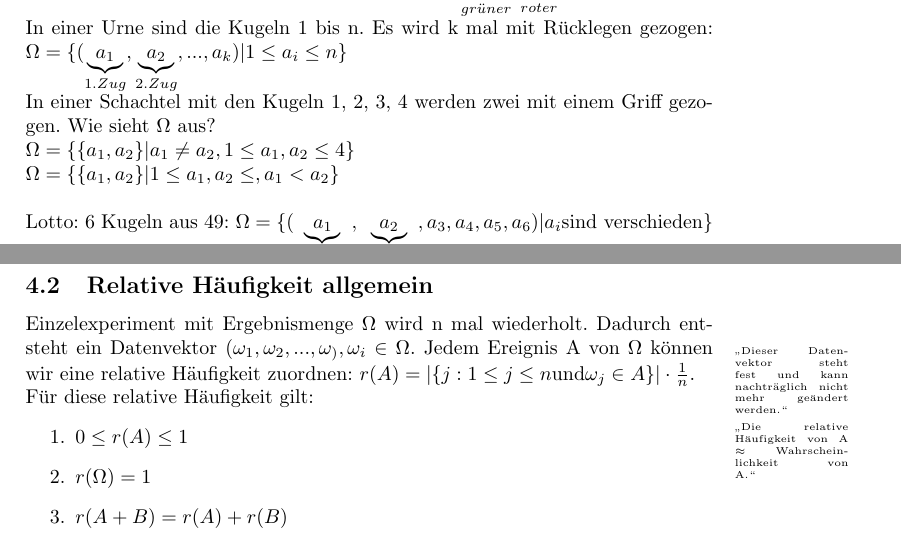
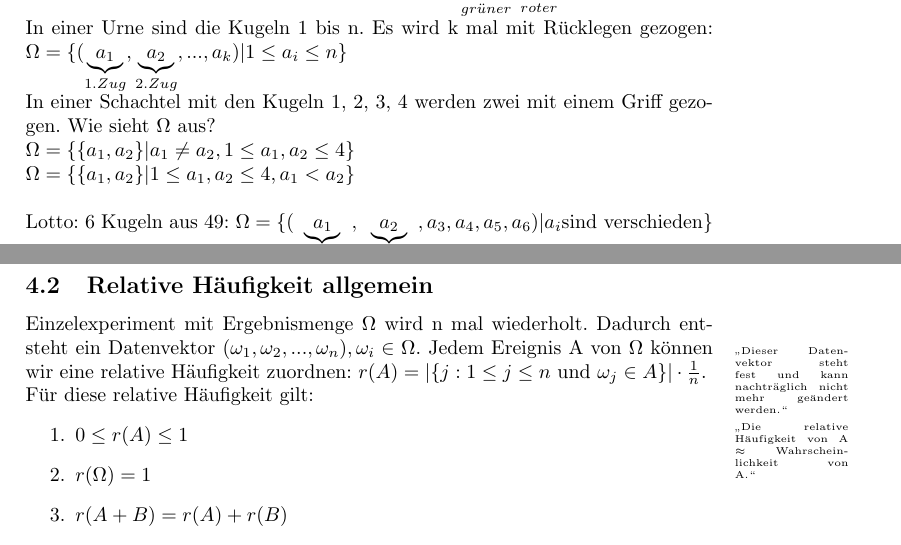
Before and after one commit to 089/Mitschrift.Wahrscheinlichkeitstheorie_und_Statistik.Hoerwick.WS1516, a LaTeX document (Wahrscheinlichkeitstheorie.Hoerwick.WS1516.tex, which reads 2015-10-05.tex, 2015-10-06.tex): two parts of pages 8 and 11 of 74, joined at a grey line, cut so that both start at the same text. Compiled offline with pdfLaTeX.

Commit message:
Korrekturen an 2015-10-05 und 2015-10-06 (Vielen Dank an Dominik für die Hinweise!): - Kapitel 3 (Anfang, Seite 8): "Bei der zweiten Schreibweise müsste als zweite Bedingung a2 kleiner gleich 4 stehen - da fehlt aber die 4 vor dem Komma." - Kapitel 4.2 (Seite 11):     - "Im Text sind beim Datenvektor und bei r(a)= ... zwei kleine Formatierungsfehler"     - weiteren Formatierungsfehler und Fehler entdeckt nach "Datenvektor (ω1, ω2, ..., ω)"
Allgemeiner Hinweis: Bitte bei Korrekturen/Fragen zu den Mitschriften am besten Fach, Datum (rechts unten im Footer z.B. 2015-10-06) und Seite (in der PDF) angeben, dann finde ich den entsprechenden Abschnitt schneller. Vielen Dank!1

```diff
--- a/2015-10-05.tex
+++ b/2015-10-05.tex
@@ -23,7 +23,7 @@ In einer Urne sind die Kugeln 1 bis n. Es wird k mal mit Rücklegen gezogen: $ \
 
 In einer Schachtel mit den Kugeln 1, 2, 3, 4 werden zwei mit einem Griff gezogen. Wie sieht $ \Omega $ aus?\\
 $ \Omega=\{\{a_1,a_2\} | a_1 \neq a_2, 1\leq a_1,a_2\leq 4\} $\\
-$ \Omega=\{\{a_1,a_2\} | 1\leq a_1, a_2\leq, a_1 < a_2 \} $\\
+$ \Omega=\{\{a_1,a_2\} | 1\leq a_1, a_2\leq 4, a_1 < a_2 \} $\\
 
 Lotto: 6 Kugeln aus 49: $ \Omega=\{(\underbrace{a_1}_{1. Kugel}, \underbrace{a_2}_{2. Kugel}, a_3, a_4, a_5, a_6) | a_i \textrm{sind verschieden} \}$ (mit Reihenfolge)\\
 $ \Omega=\{(a_1,...,a_6) | a_1 < a_2 < a_3 < a_4 < a_5 < a_6\}$ (ohne Reihenfolge)\\
--- a/2015-10-06.tex
+++ b/2015-10-06.tex
@@ -9,7 +9,7 @@ Ein Reißnagel wurde 300 mal geworfen. Er kann grundsätzlich in den zwei Positi
 \includegraphicsdeluxe{reissnagelversuch1.jpg}{Reißnagelversuch}{Der Reißnagel kann auf seinem Kopf landen (1) oder eben nicht (0)}{fig:reissnagelversuch1}
 
 \subsection{Relative Häufigkeit allgemein}
-Einzelexperiment mit Ergebnismenge $ \Omega $ wird n mal wiederholt. Dadurch entsteht ein Datenvektor\index{Datenvektor} $ (\omega_1, \omega_2, ..., \omega_), \omega_i \in \Omega $. \profnote{Dieser Datenvektor steht fest und kann nachträglich nicht mehr geändert werden.} Jedem Ereignis A von $ \Omega $ können wir eine relative Häufigkeit zuordnen: $ r(A) = |\{ j : 1\leq j\leq n \textrm{und} \omega_j \in A \}| \cdot \frac{1}{n} $.
+Einzelexperiment mit Ergebnismenge $ \Omega $ wird n mal wiederholt. Dadurch entsteht ein Datenvektor\index{Datenvektor} $ (\omega_1, \omega_2, ..., \omega_n), \omega_i \in \Omega $. \profnote{Dieser Datenvektor steht fest und kann nachträglich nicht mehr geändert werden.} Jedem Ereignis A von $ \Omega $ können wir eine relative Häufigkeit zuordnen: $ r(A) = |\{ j : 1\leq j\leq n \textrm{ und } \omega_j \in A \}| \cdot \frac{1}{n} $.
 \profnote{Die relative Häufigkeit von A $ \approx $ Wahrscheinlichkeit von A.}
 
 Für diese relative Häufigkeit gilt:
```
Also changed, not shown: Wahrscheinlichkeitstheorie.Hoerwick.WS1516.pdf.
